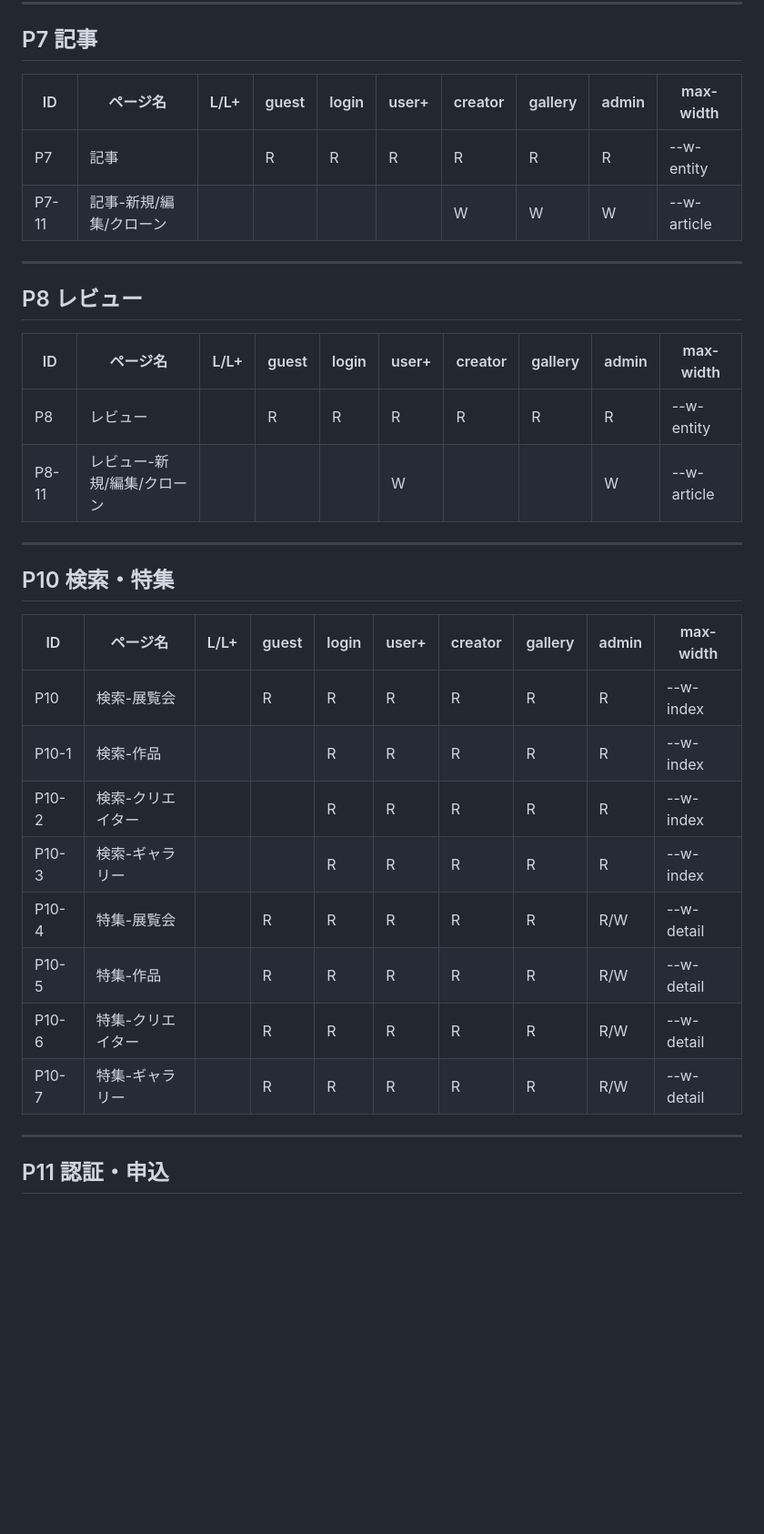
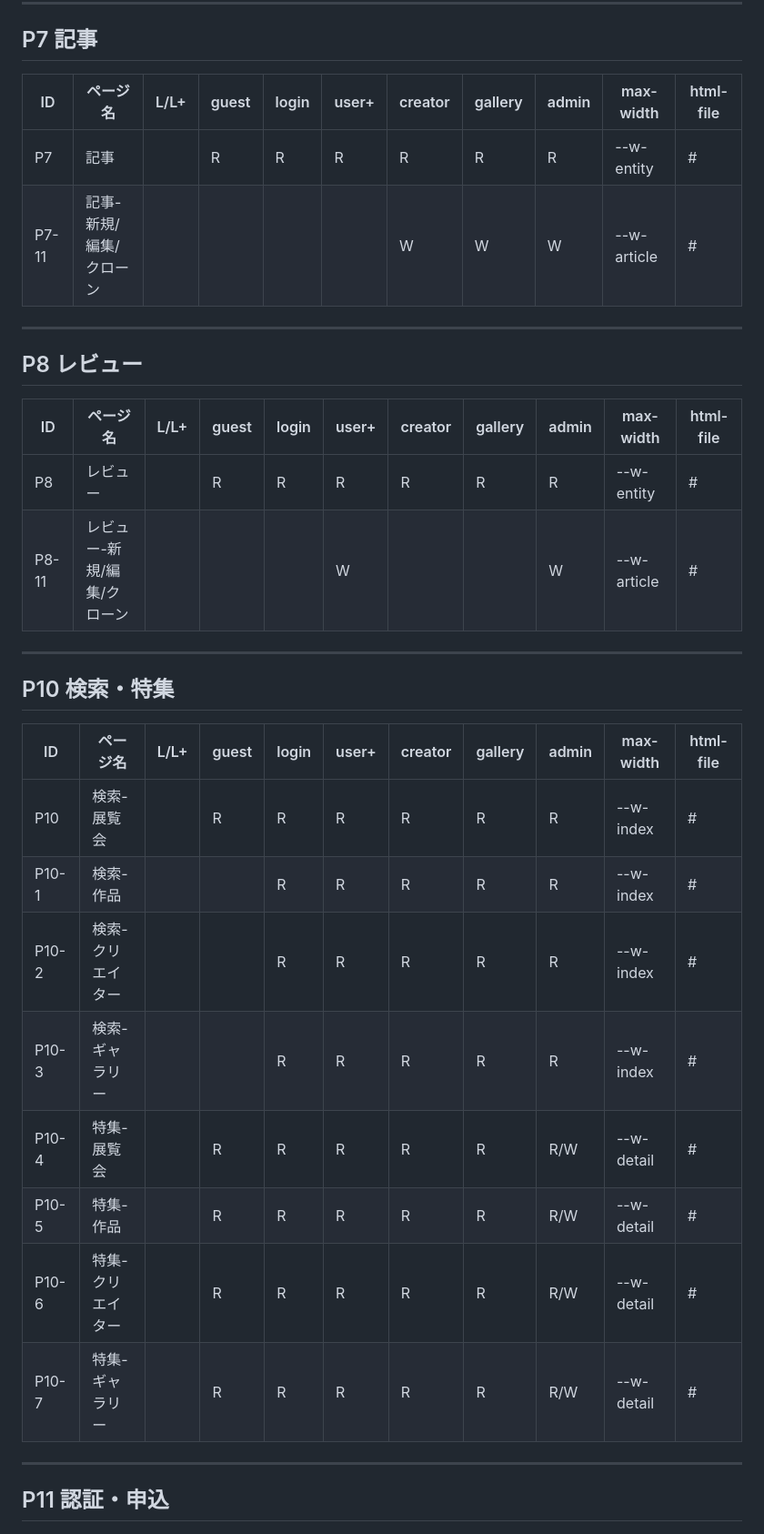
Before and after one commit to koten-baku/kotennavi-redesign, a Markdown page: docs/sitemap.md, the part around one of its changes. Shown at 91% size. Rendered like a GitHub page; blank space fills up the shorter version.

Commit message:
sitemap.md に html-file 列を追加・ファイル名誤りを修正
Co-Authored-By: Claude Sonnet 4.6 <noreply@anthropic.com>

```diff
--- a/docs/sitemap.md
+++ b/docs/sitemap.md
@@ -119,35 +119,35 @@
 
 ## P7 記事
 
-| ID | ページ名 | L/L+ | guest | login | user+ | creator | gallery | admin | max-width |
-|---|---|---|---|---|---|---|---|---|---|
-| P7 | 記事 |  | R | R | R | R | R | R | --w-entity |
-| P7-11 | 記事-新規/編集/クローン |  |  |  |  | W | W | W | --w-article |
+| ID | ページ名 | L/L+ | guest | login | user+ | creator | gallery | admin | max-width | html-file |
+|---|---|---|---|---|---|---|---|---|---|--|
+| P7 | 記事 |  | R | R | R | R | R | R | --w-entity | # |
+| P7-11 | 記事-新規/編集/クローン |  |  |  |  | W | W | W | --w-article | # |
 
 ---
 
 ## P8 レビュー
 
-| ID | ページ名 | L/L+ | guest | login | user+ | creator | gallery | admin | max-width |
-|---|---|---|---|---|---|---|---|---|---|
-| P8 | レビュー |  | R | R | R | R | R | R | --w-entity |
-| P8-11 | レビュー-新規/編集/クローン |  |  |  | W |  |  | W | --w-article |
+| ID | ページ名 | L/L+ | guest | login | user+ | creator | gallery | admin | max-width | html-file |
+|---|---|---|---|---|---|---|---|---|---|--|
+| P8 | レビュー |  | R | R | R | R | R | R | --w-entity | # |
+| P8-11 | レビュー-新規/編集/クローン |  |  |  | W |  |  | W | --w-article | # |
 
 ---
 
 
 ## P10 検索・特集
 
-| ID | ページ名 | L/L+ | guest | login | user+ | creator | gallery | admin | max-width |
-|---|---|---|---|---|---|---|---|---|---|
-| P10 | 検索-展覧会 |  | R | R | R | R | R | R | --w-index |
-| P10-1 | 検索-作品 |  |  | R | R | R | R | R | --w-index |
-| P10-2 | 検索-クリエイター |  |  | R | R | R | R | R | --w-index |
-| P10-3 | 検索-ギャラリー |  |  | R | R | R | R | R | --w-index |
-| P10-4 | 特集-展覧会 |  | R | R | R | R | R | R/W | --w-detail |
-| P10-5 | 特集-作品 |  | R | R | R | R | R | R/W | --w-detail |
-| P10-6 | 特集-クリエイター |  | R | R | R | R | R | R/W | --w-detail |
-| P10-7 | 特集-ギャラリー |  | R | R | R | R | R | R/W | --w-detail |
+| ID | ページ名 | L/L+ | guest | login | user+ | creator | gallery | admin | max-width | html-file |
+|---|---|---|---|---|---|---|---|---|---|--|
+| P10 | 検索-展覧会 |  | R | R | R | R | R | R | --w-index | # |
+| P10-1 | 検索-作品 |  |  | R | R | R | R | R | --w-index | # |
+| P10-2 | 検索-クリエイター |  |  | R | R | R | R | R | --w-index | # |
+| P10-3 | 検索-ギャラリー |  |  | R | R | R | R | R | --w-index | # |
+| P10-4 | 特集-展覧会 |  | R | R | R | R | R | R/W | --w-detail | # |
+| P10-5 | 特集-作品 |  | R | R | R | R | R | R/W | --w-detail | # |
+| P10-6 | 特集-クリエイター |  | R | R | R | R | R | R/W | --w-detail | # |
+| P10-7 | 特集-ギャラリー |  | R | R | R | R | R | R/W | --w-detail | # |
 
 ---
 
```
Also changed, not shown: other parts of docs/sitemap.md (+125 -125 lines).
